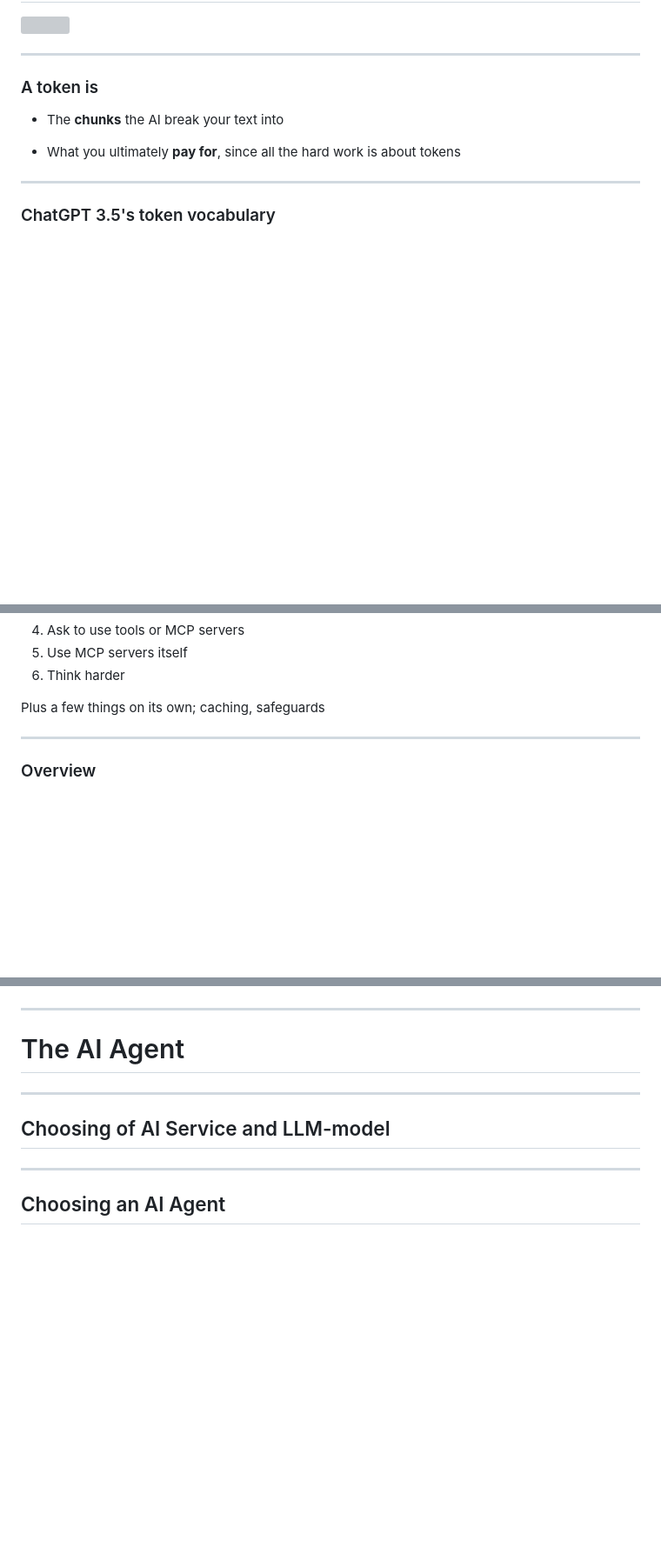
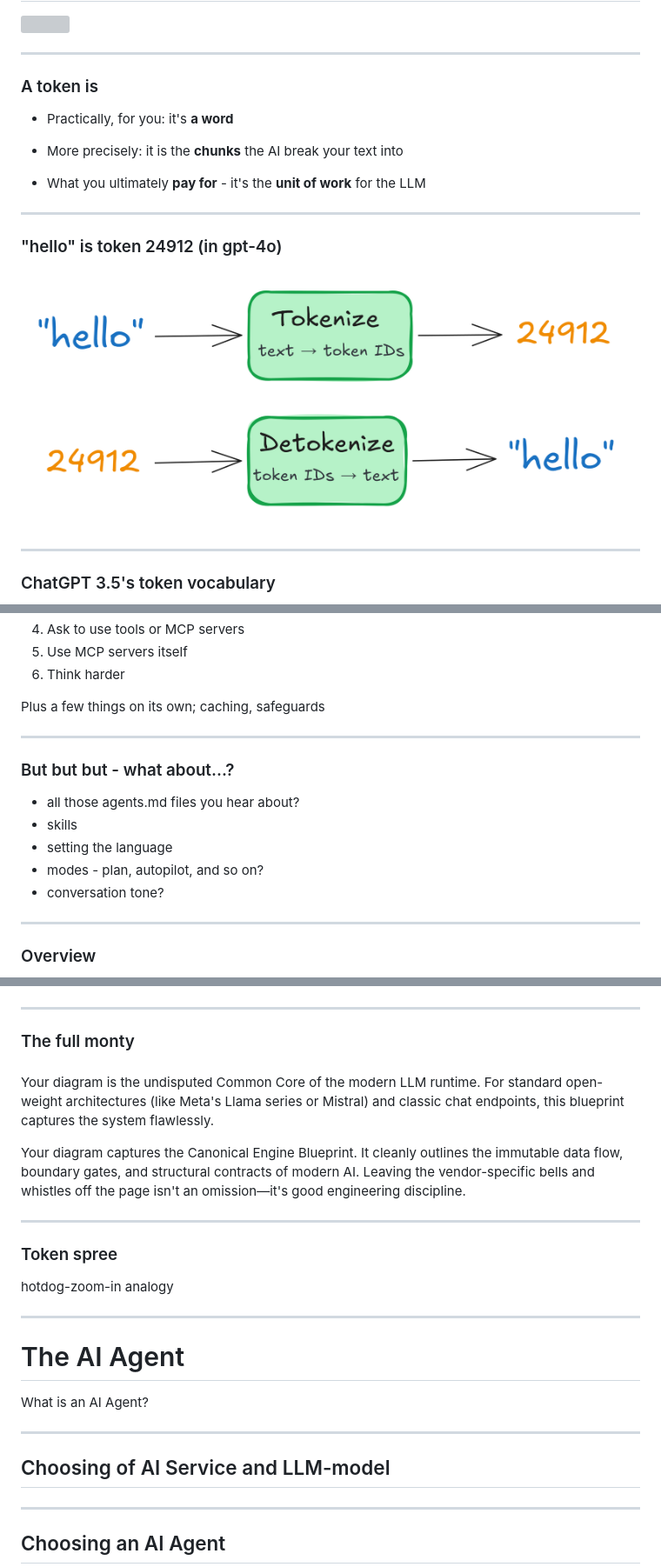
Before and after one commit to ricflams/techtalk-ai-llm-demystified, a Markdown page: src/slides.md, 3 parts joined by grey strips. Shown: that part at 87% size. GitHub-like rendering; pictures changed too: src/images/token/tokenize-detokenize-hello.png (added); blank space fills up the shorter version; grey boxes are pictures that could not be loaded.

```diff
--- a/src/slides.md
+++ b/src/slides.md
@@ -98,11 +100,15 @@ The commercial **AI Services** run in massive data centers.
 ---
 ### A token is
 
-* The **chunks** the AI break your text into
+* Practically, for you: it's **a word**
+<!-- -->
+* More precisely: it is the **chunks** the AI break your text into
+<!-- -->
+* What you ultimately **pay for** - it's the **unit of work** for the LLM
 
-<!-- -->
-
-* What you ultimately **pay for**, since all the hard work is about tokens
+---
+### "hello" is token 24912 (in gpt-4o)
+<img class="full" src="images/token/tokenize-detokenize-hello.png">
 
 ---
 ### ChatGPT 3.5's token vocabulary
@@ -503,12 +523,41 @@ Plus a few things on its own; caching, safeguards
 
 
 ---
+### But but but - what about...?
+
+* all those agents.md files you hear about?
+* skills
+* setting the language
+* modes - plan, autopilot, and so on?
+* conversation tone?
+
+
+
+---
 ### Overview
 <img class="full" src="images/ai-service/top-level.png">
 
 
 ---
+### The full monty
+
+
+####
+Your diagram is the undisputed Common Core of the modern LLM runtime. For standard open-weight architectures (like Meta's Llama series or Mistral) and classic chat endpoints, this blueprint captures the system flawlessly.
+
+Your diagram captures the Canonical Engine Blueprint. It cleanly outlines the immutable data flow, boundary gates, and structural contracts of modern AI. Leaving the vendor-specific bells and whistles off the page isn't an omission—it's good engineering discipline.
+
+
+---
+### Token spree
+
+
+hotdog-zoom-in analogy
+
+---
 # The AI Agent
+
+What is an AI Agent?
 
 ---
 ## Choosing of AI Service and LLM-model
```
Also changed, not shown: other parts of src/slides.md (+22 -4 lines), src/raw.md (+2 -0 lines), 2 other files.
